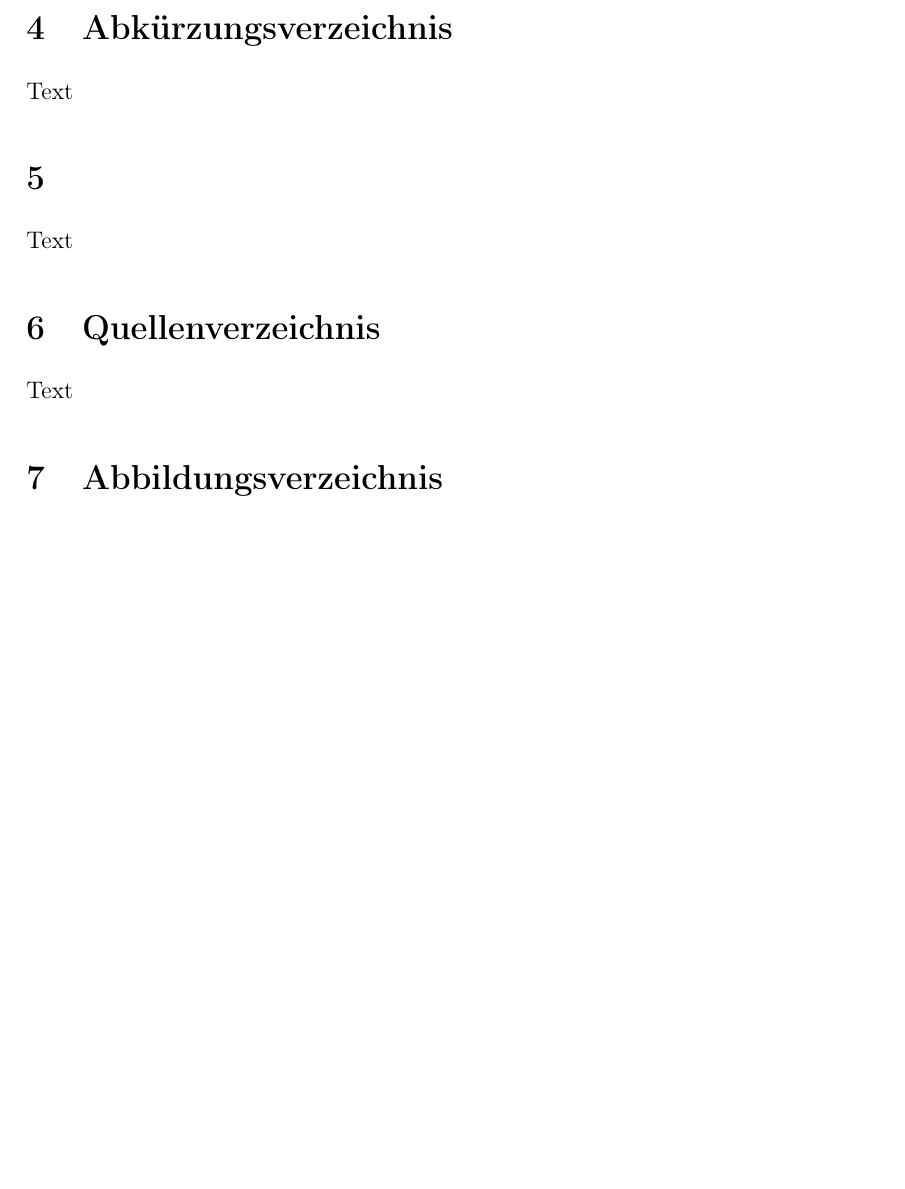
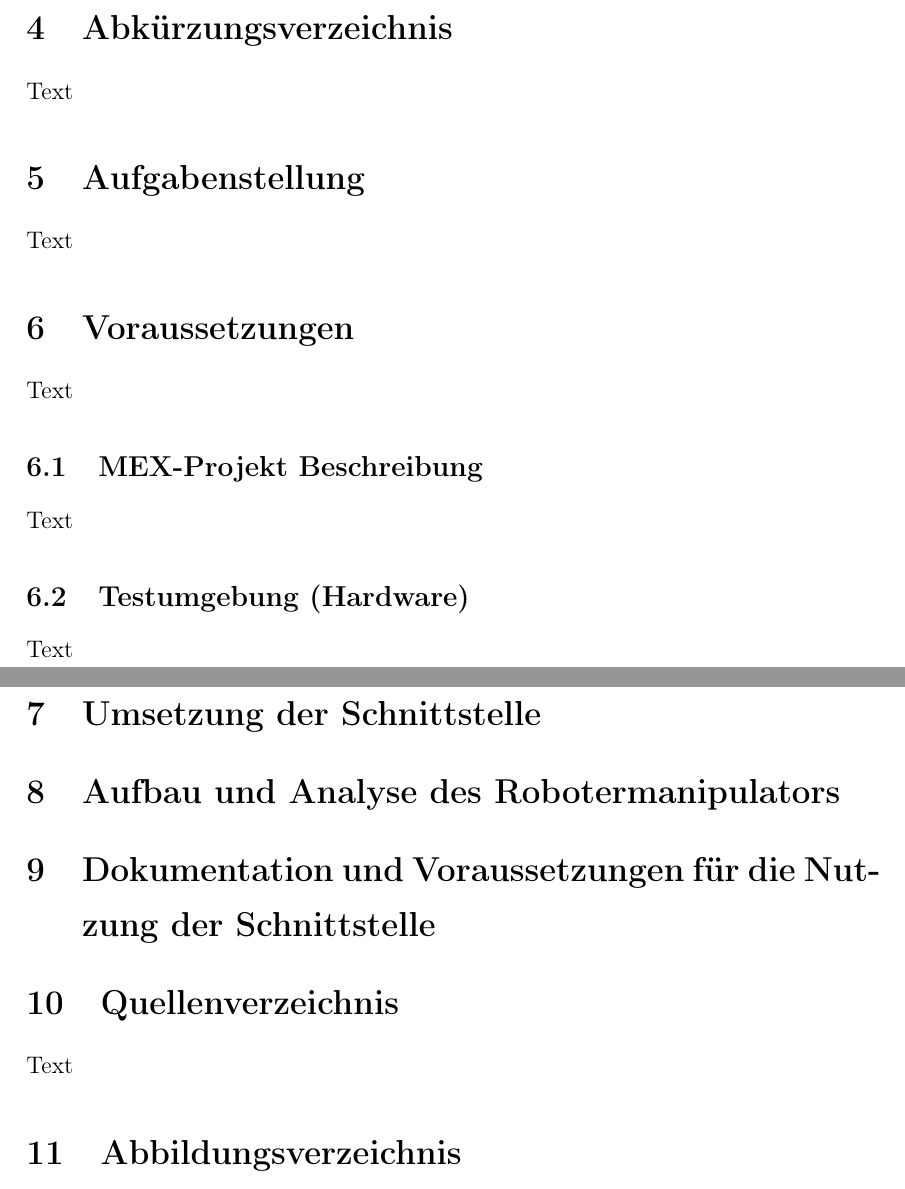
Before and after one commit to Innasthol/MEX_BA_Documents, a LaTeX document (document.tex): part of page 2 of 2 before the commit and two parts of pages 2 and 3 of 3 after it, the two joined at a grey line, cut so that both start at the same text, the shorter picture padded with empty space. Compiled offline with pdfLaTeX; the source files are stored in an older character set and shown here as Unicode.

Commit message:
Upload_2020_06_25

```diff
--- a/document.tex
+++ b/document.tex
@@ -50,8 +50,23 @@ Text
 \section{Abkürzungsverzeichnis}
 Text
 
-\section{}
+\section{Aufgabenstellung}
 Text
+
+\section{Voraussetzungen}
+Text
+
+\subsection{MEX-Projekt Beschreibung}
+Text
+
+\subsection{Testumgebung (Hardware)}
+Text
+
+\section{Umsetzung der Schnittstelle}
+
+\section{Aufbau und Analyse des Robotermanipulators}
+
+\section{Dokumentation und Voraussetzungen für die Nutzung der Schnittstelle}
 
 \section{Quellenverzeichnis}
 Text
```
Also changed, not shown: document.pdf (added).
